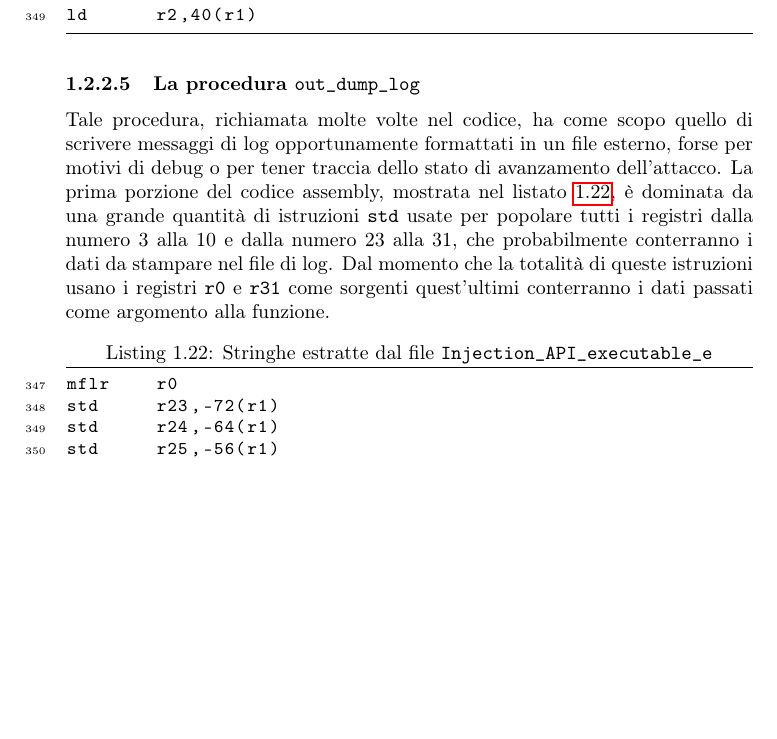
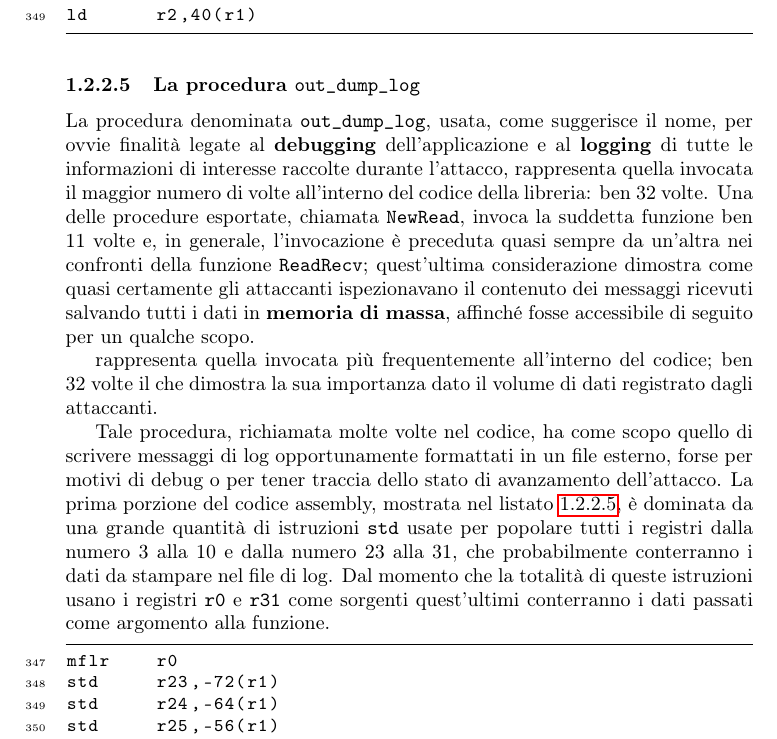
Before and after one commit to AndreaG93/SII-Report, a LaTeX document (Relazione/Relazione.tex): part of page 21 of 25, cut so that both start at the same text, the shorter picture padded with empty space. Compiled offline with pdfLaTeX.

Commit message:
COMMMMMMMMTTTTTT

```diff
--- a/Relazione/Relazione.tex
+++ b/Relazione/Relazione.tex
@@ -954,13 +952,18 @@ ld      r2,40(r1)
 
 \subsubsection{La procedura \texttt{out\_dump\_log}}
 
+La procedura denominata \texttt{out\_dump\_log}, usata, come suggerisce il nome, per ovvie finalità legate al \textbf{debugging} dell'applicazione e al \textbf{logging} di tutte le informazioni di interesse raccolte durante l'attacco, rappresenta quella invocata il maggior numero di volte all'interno del codice della libreria: ben 32 volte. Una delle procedure esportate, chiamata \texttt{NewRead}, invoca la suddetta funzione ben 11 volte e, in generale, l'invocazione è preceduta quasi sempre da un'altra nei confronti della funzione \texttt{ReadRecv}; quest'ultima considerazione dimostra come quasi certamente gli attaccanti ispezionavano il contenuto dei messaggi ricevuti salvando tutti i dati in \textbf{memoria di massa}, affinché fosse accessibile di seguito per un qualche scopo.
+
+
+ rappresenta quella invocata più frequentemente all'interno del codice; ben 32 volte il che dimostra la sua importanza dato il volume di dati registrato dagli attaccanti.
+
 Tale procedura, richiamata molte volte nel codice, ha come scopo quello di scrivere messaggi di log opportunamente formattati in un file esterno, forse per motivi di debug o per tener traccia dello stato di avanzamento dell'attacco.
 La prima porzione del codice assembly, mostrata nel listato \ref{code:2.so-8}, è dominata da una grande quantità di istruzioni \texttt{std} usate per popolare tutti i registri dalla numero 3 alla 10 e dalla numero 23 alla 31, che probabilmente conterranno i dati da stampare nel file di log.
 Dal momento che la totalità di queste istruzioni usano i registri \texttt{r0} e \texttt{r31} come sorgenti quest'ultimi conterranno i dati passati come argomento alla funzione.
 
 \begin{lstlisting}[
 frame=lines,
-caption={Stringhe estratte dal file \texttt{Injection\_API\_executable\_e}},
+caption={},
 label={code:2.so-8},
 firstnumber=347]
 mflr    r0
```
Also changed, not shown: Relazione/Relazione.pdf, Relazione/Relazione.tex (2 more changed lines), 6 other files.
